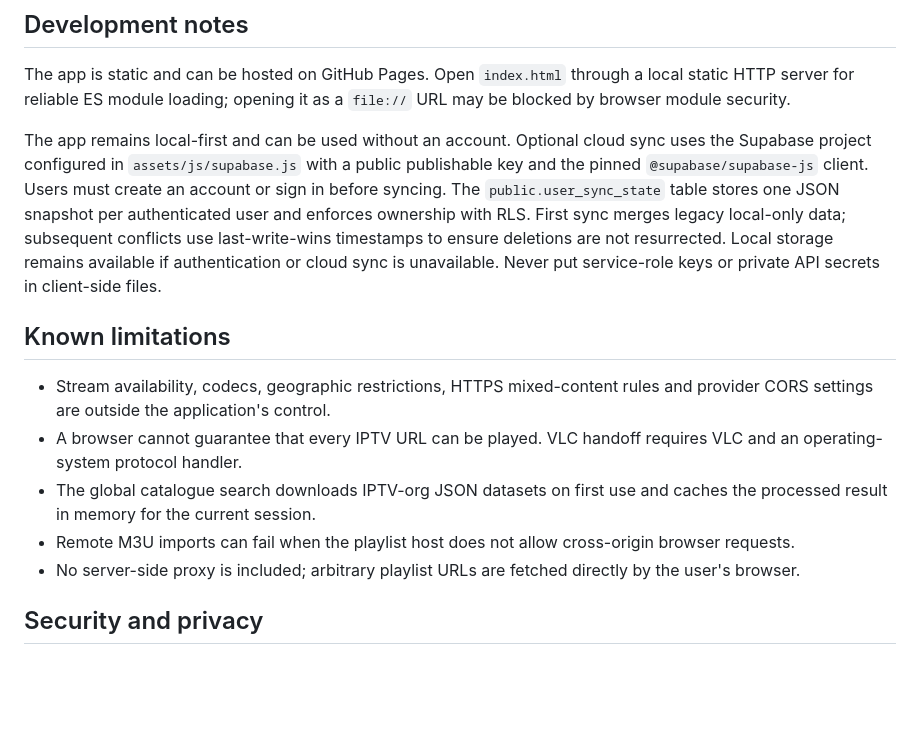
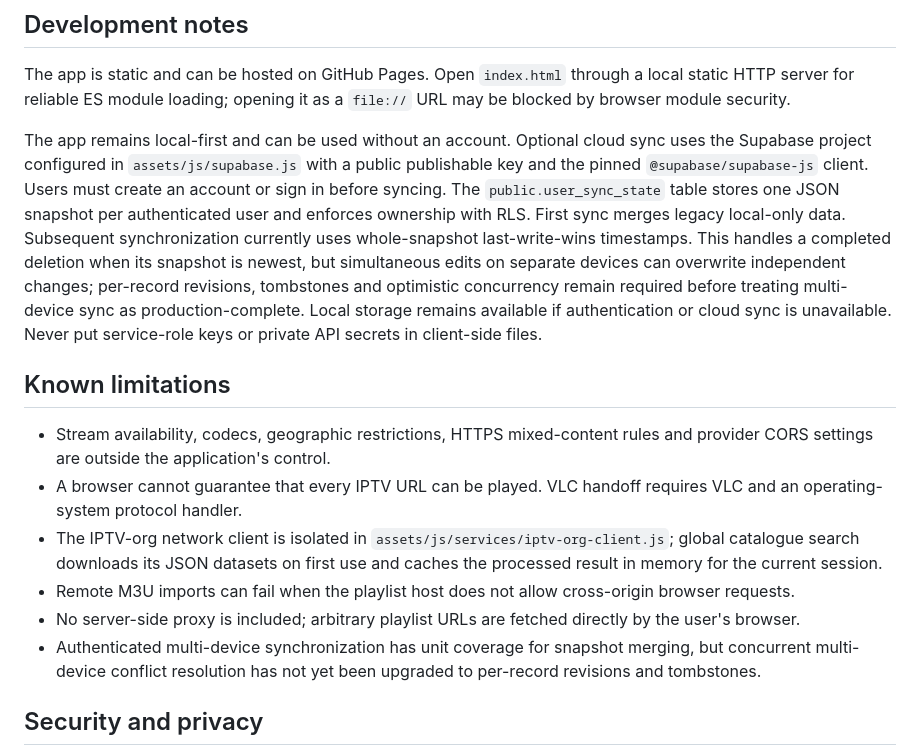
Before and after one commit to gpldroid/smarty, a Markdown page: README.md, the part around the change. Rendered like a GitHub page; blank space fills up the shorter version.

Commit message:
Document catalogue service and synchronization limitations

```diff
--- a/README.md
+++ b/README.md
@@ -18,15 +18,16 @@ A local-first, responsive IPTV web application. The Smarty V2 interface is serve
 
 The app is static and can be hosted on GitHub Pages. Open `index.html` through a local static HTTP server for reliable ES module loading; opening it as a `file://` URL may be blocked by browser module security.
 
-The app remains local-first and can be used without an account. Optional cloud sync uses the Supabase project configured in `assets/js/supabase.js` with a public publishable key and the pinned `@supabase/supabase-js` client. Users must create an account or sign in before syncing. The `public.user_sync_state` table stores one JSON snapshot per authenticated user and enforces ownership with RLS. First sync merges legacy local-only data; subsequent conflicts use last-write-wins timestamps to ensure deletions are not resurrected. Local storage remains available if authentication or cloud sync is unavailable. Never put service-role keys or private API secrets in client-side files.
+The app remains local-first and can be used without an account. Optional cloud sync uses the Supabase project configured in `assets/js/supabase.js` with a public publishable key and the pinned `@supabase/supabase-js` client. Users must create an account or sign in before syncing. The `public.user_sync_state` table stores one JSON snapshot per authenticated user and enforces ownership with RLS. First sync merges legacy local-only data. Subsequent synchronization currently uses whole-snapshot last-write-wins timestamps. This handles a completed deletion when its snapshot is newest, but simultaneous edits on separate devices can overwrite independent changes; per-record revisions, tombstones and optimistic concurrency remain required before treating multi-device sync as production-complete. Local storage remains available if authentication or cloud sync is unavailable. Never put service-role keys or private API secrets in client-side files.
 
 ## Known limitations
 
 - Stream availability, codecs, geographic restrictions, HTTPS mixed-content rules and provider CORS settings are outside the application's control.
 - A browser cannot guarantee that every IPTV URL can be played. VLC handoff requires VLC and an operating-system protocol handler.
-- The global catalogue search downloads IPTV-org JSON datasets on first use and caches the processed result in memory for the current session.
+- The IPTV-org network client is isolated in `assets/js/services/iptv-org-client.js`; global catalogue search downloads its JSON datasets on first use and caches the processed result in memory for the current session.
 - Remote M3U imports can fail when the playlist host does not allow cross-origin browser requests.
 - No server-side proxy is included; arbitrary playlist URLs are fetched directly by the user's browser.
+- Authenticated multi-device synchronization has unit coverage for snapshot merging, but concurrent multi-device conflict resolution has not yet been upgraded to per-record revisions and tombstones.
 
 ## Security and privacy
 
```
